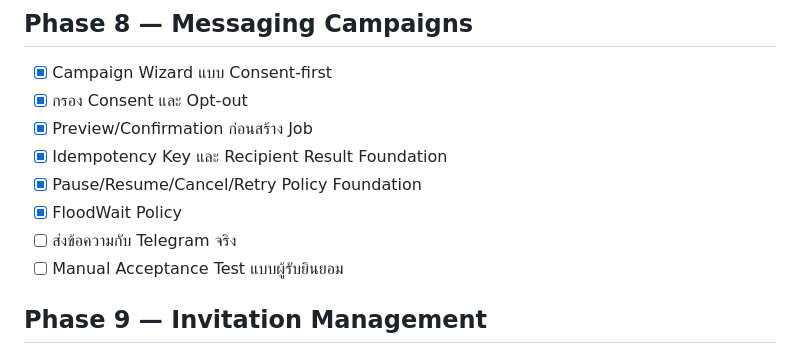
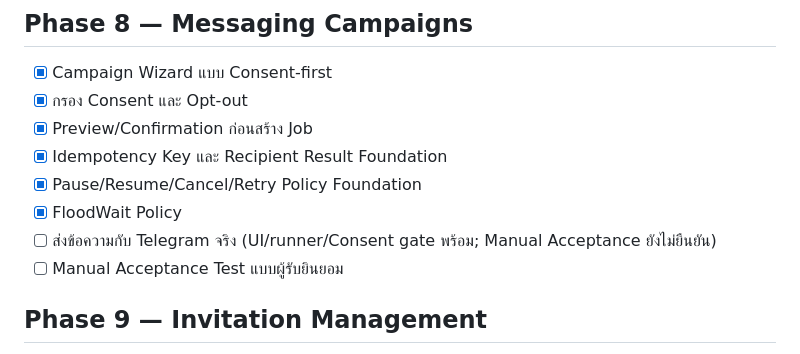
Before and after one commit to jimkuy69/telegram, a Markdown page: DEVELOPMENT-PLAN-CHECKLIST.md, the part around the change. GitHub-like rendering.

Commit message:
docs: record campaign send gate status

```diff
--- a/DEVELOPMENT-PLAN-CHECKLIST.md
+++ b/DEVELOPMENT-PLAN-CHECKLIST.md
@@ -89,7 +89,7 @@
 - [x] Idempotency Key และ Recipient Result Foundation
 - [x] Pause/Resume/Cancel/Retry Policy Foundation
 - [x] FloodWait Policy
-- [ ] ส่งข้อความกับ Telegram จริง
+- [ ] ส่งข้อความกับ Telegram จริง (UI/runner/Consent gate พร้อม; Manual Acceptance ยังไม่ยืนยัน)
 - [ ] Manual Acceptance Test แบบผู้รับยินยอม
 
 ## Phase 9 — Invitation Management
```
